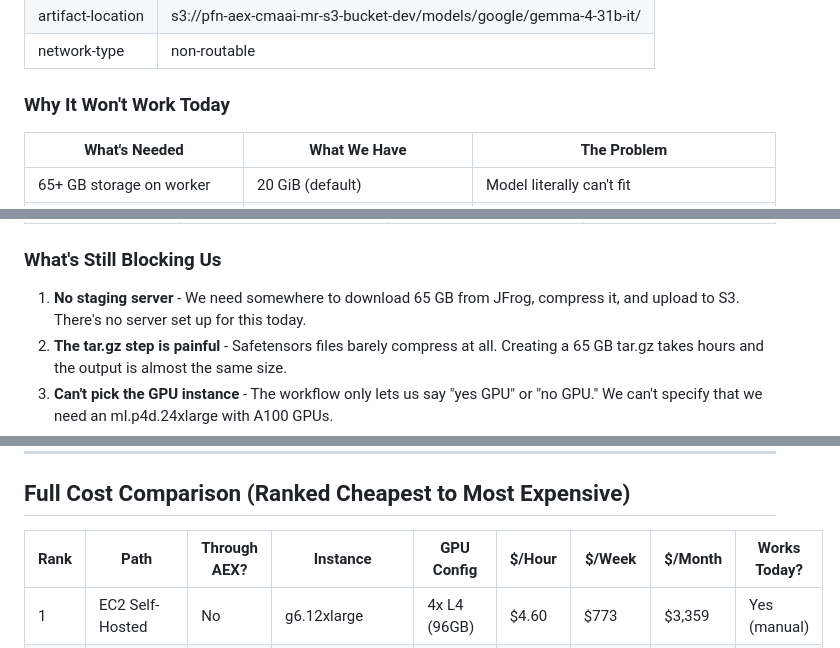
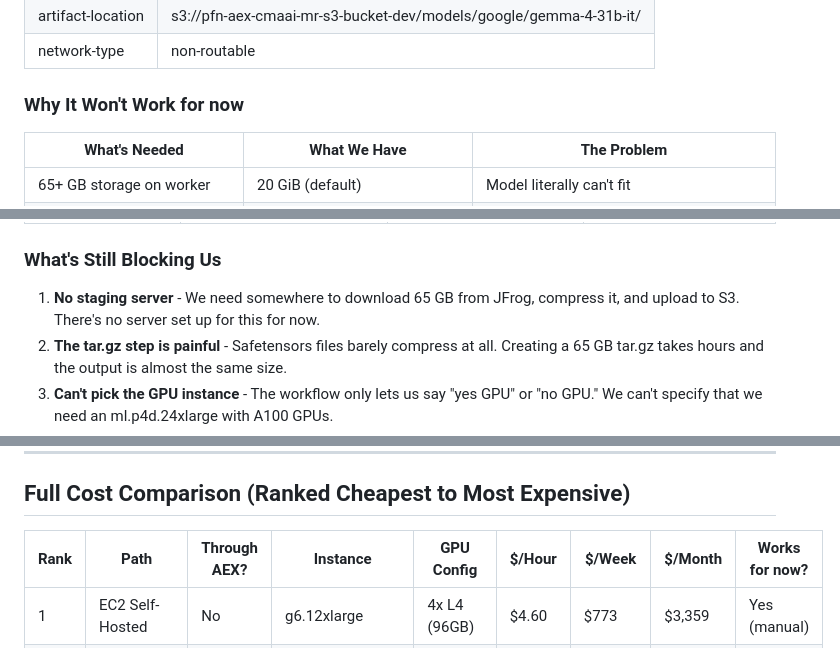
Before and after one commit to gamerkaxh/test, a Markdown page: Deployment_Analysis_US_East_2.md, 3 parts joined by grey strips. Rendered like a GitHub page.

```diff
--- a/Deployment_Analysis_US_East_2.md
+++ b/Deployment_Analysis_US_East_2.md
@@ -59,7 +59,7 @@ This path pulls model files from S3 onto an AEX worker node and loads them into
 | artifact-location | s3://pfn-aex-cmaai-mr-s3-bucket-dev/models/google/gemma-4-31b-it/ |
 | network-type | non-routable |
 
-### Why It Won't Work Today
+### Why It Won't Work for now
 
 | What's Needed | What We Have | The Problem |
 |---|---|---|
@@ -103,7 +103,7 @@ This path packages the model as a tar.gz file, uploads it to S3, and deploys it
 
 ### What's Still Blocking Us
 
-1. **No staging server** - We need somewhere to download 65 GB from JFrog, compress it, and upload to S3. There's no server set up for this today.
+1. **No staging server** - We need somewhere to download 65 GB from JFrog, compress it, and upload to S3. There's no server set up for this for now.
 2. **The tar.gz step is painful** - Safetensors files barely compress at all. Creating a 65 GB tar.gz takes hours and the output is almost the same size.
 3. **Can't pick the GPU instance** - The workflow only lets us say "yes GPU" or "no GPU." We can't specify that we need an ml.p4d.24xlarge with A100 GPUs.
 4. **No automated JFrog-to-S3 pipeline** - We have to manually move 65 GB from Artifactory to S3, and Lambda can only handle 10 GB max.
@@ -168,7 +168,7 @@ Short answer: **Not possible.** Bedrock only supports Gemma v3, not Gemma 4. No
 
 ## Full Cost Comparison (Ranked Cheapest to Most Expensive)
 
-| Rank | Path | Through AEX? | Instance | GPU Config | $/Hour | $/Week | $/Month | Works Today? |
+| Rank | Path | Through AEX? | Instance | GPU Config | $/Hour | $/Week | $/Month | Works for now? |
 |---|---|---|---|---|---|---|---|---|
 | 1 | EC2 Self-Hosted | No | g6.12xlarge | 4x L4 (96GB) | $4.60 | $773 | $3,359 | Yes (manual) |
 | 2 | EC2 Self-Hosted | No | g5.12xlarge | 4x A10G (96GB) | $5.67 | $953 | $4,141 | Yes (manual) |
```
Also changed, not shown: other parts of Deployment_Analysis_US_East_2.md (+2 -2 lines).
